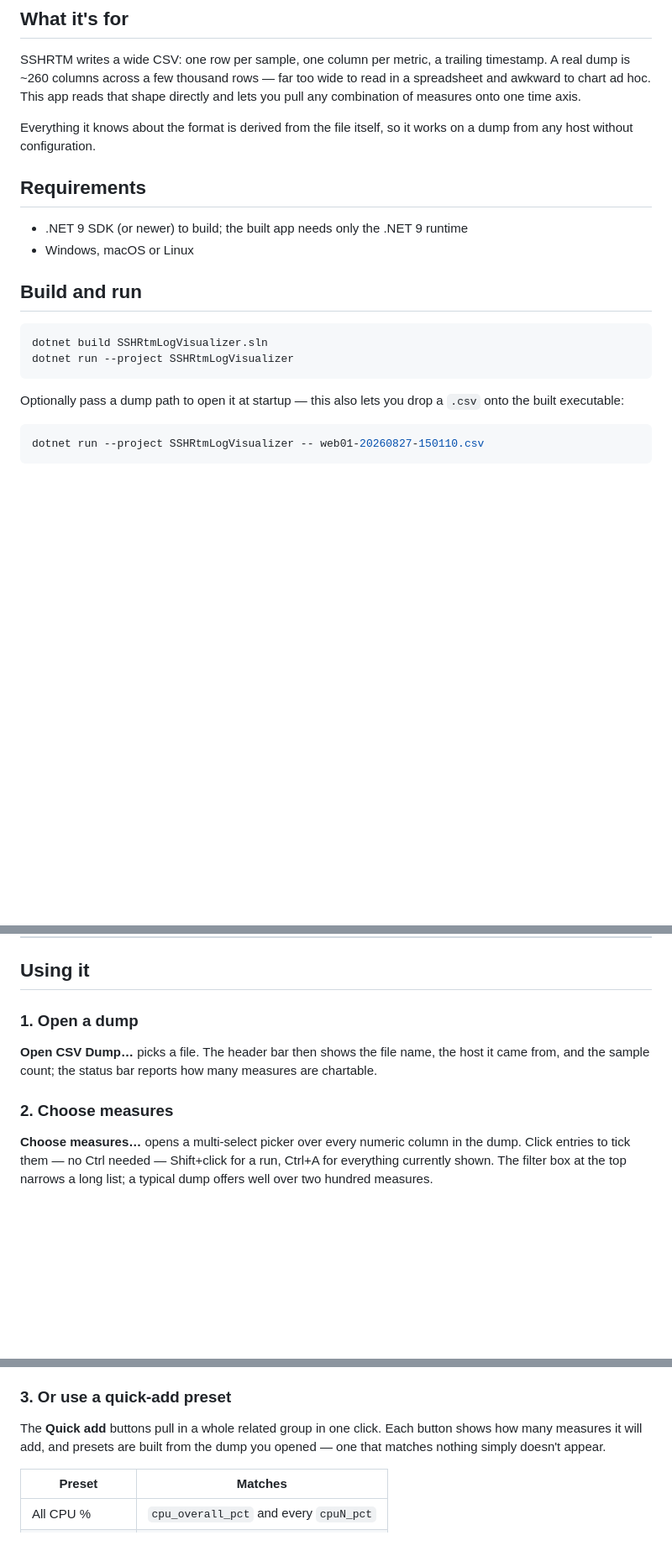
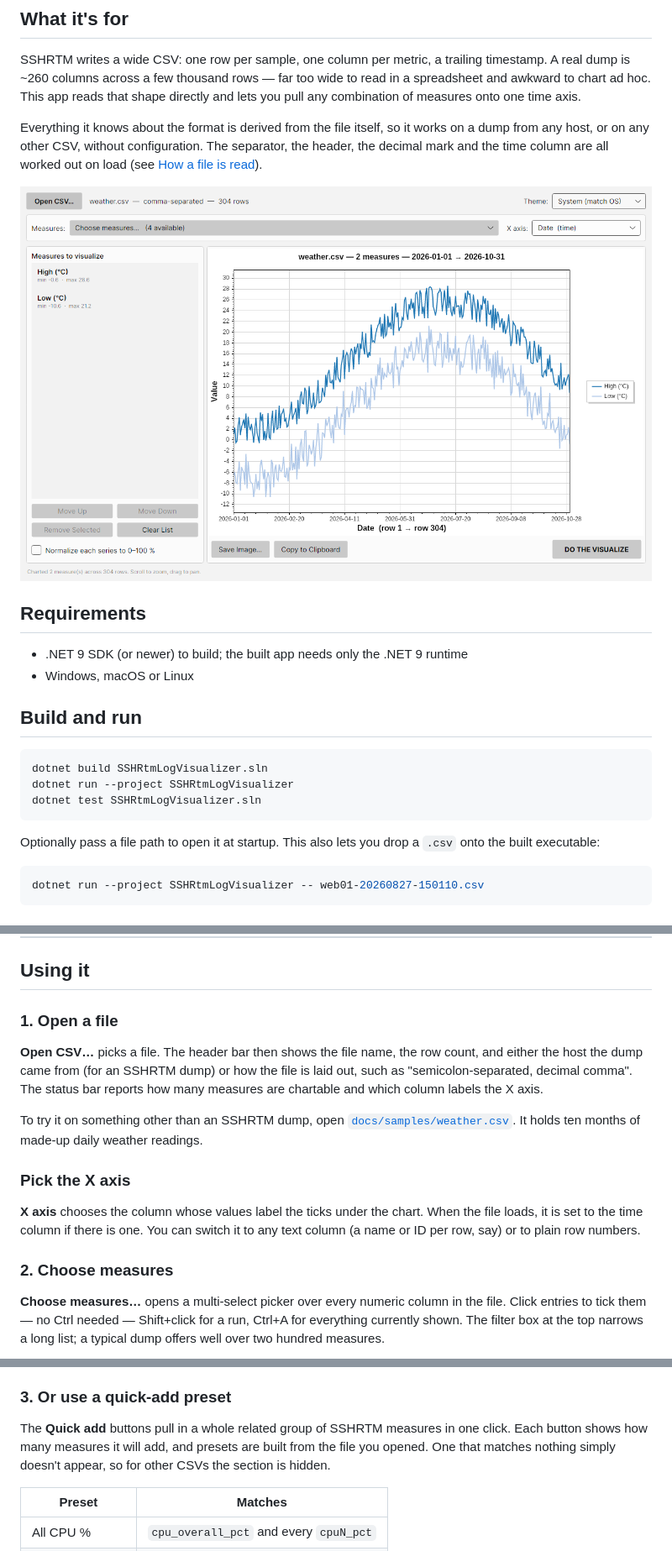
Before and after one commit to Harlock123/SSHRtmLogVisualizer, a Markdown page: README.md, 3 parts joined by grey strips. Shown at 84% size. Drawn GitHub-style; pictures changed too: docs/screenshots/08-any-csv.png (added); blank space fills up the shorter version.

````diff
--- a/README.md
+++ b/README.md
@@ -19,7 +20,10 @@ and awkward to chart ad hoc. This app reads that shape directly and lets you pul
 combination of measures onto one time axis.
 
 Everything it knows about the format is derived from the file itself, so it works on a dump
-from any host without configuration.
+from any host, or on any other CSV, without configuration. The separator, the header, the decimal
+mark and the time column are all worked out on load (see [How a file is read](#how-a-file-is-read)).
+
+![A daily weather CSV charted against its Date column](docs/screenshots/08-any-csv.png)
 
 ## Requirements
 
@@ -31,9 +35,10 @@ from any host without configuration.
 ```bash
 dotnet build SSHRtmLogVisualizer.sln
 dotnet run --project SSHRtmLogVisualizer
+dotnet test SSHRtmLogVisualizer.sln
 ```
 
-Optionally pass a dump path to open it at startup — this also lets you drop a `.csv` onto the
+Optionally pass a file path to open it at startup. This also lets you drop a `.csv` onto the
 built executable:
 
 ```bash
@@ -82,14 +87,26 @@ Notes on the size and the settings behind it:
 
 ## Using it
 
-### 1. Open a dump
+### 1. Open a file
 
-**Open CSV Dump…** picks a file. The header bar then shows the file name, the host it came
-from, and the sample count; the status bar reports how many measures are chartable.
+**Open CSV…** picks a file. The header bar then shows the file name, the row count, and either
+the host the dump came from (for an SSHRTM dump) or how the file is laid out, such as
+"semicolon-separated, decimal comma". The status bar reports how many measures are chartable and
+which column labels the X axis.
+
+To try it on something other than an SSHRTM dump, open
+[`docs/samples/weather.csv`](docs/samples/weather.csv). It holds ten months of made-up daily
+weather readings.
+
+### Pick the X axis
+
+**X axis** chooses the column whose values label the ticks under the chart. When the file loads,
+it is set to the time column if there is one. You can switch it to any text column (a name or
+ID per row, say) or to plain row numbers.
 
 ### 2. Choose measures
 
-**Choose measures…** opens a multi-select picker over every numeric column in the dump.
+**Choose measures…** opens a multi-select picker over every numeric column in the file.
 Click entries to tick them — no Ctrl needed — Shift+click for a run, Ctrl+A for everything
 currently shown. The filter box at the top narrows a long list; a typical dump offers well
 over two hundred measures.
@@ -102,9 +119,9 @@ the filter clears the current ticks, so a tick never refers to a measure you can
 
 ### 3. Or use a quick-add preset
 
-The **Quick add** buttons pull in a whole related group in one click. Each button shows how
-many measures it will add, and presets are built from the dump you opened — one that matches
-nothing simply doesn't appear.
+The **Quick add** buttons pull in a whole related group of SSHRTM measures in one click. Each
+button shows how many measures it will add, and presets are built from the file you opened. One
+that matches nothing simply doesn't appear, so for other CSVs the section is hidden.
 
 | Preset | Matches |
 | --- | --- |
````
Also changed, not shown: other parts of README.md (+42 -22 lines), AGENTS.md (+42 -17 lines), 14 other files.
